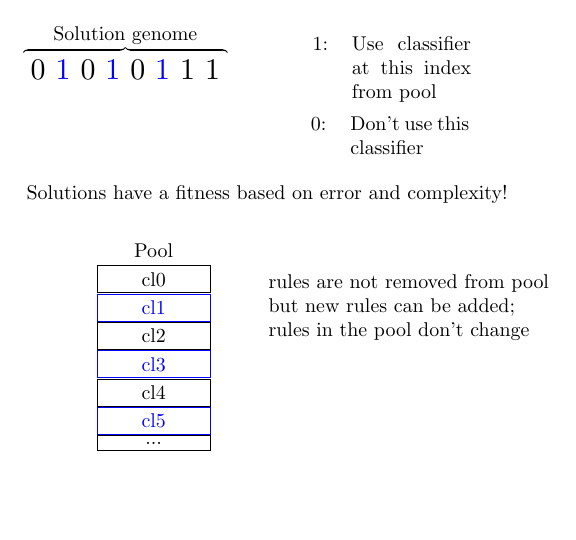
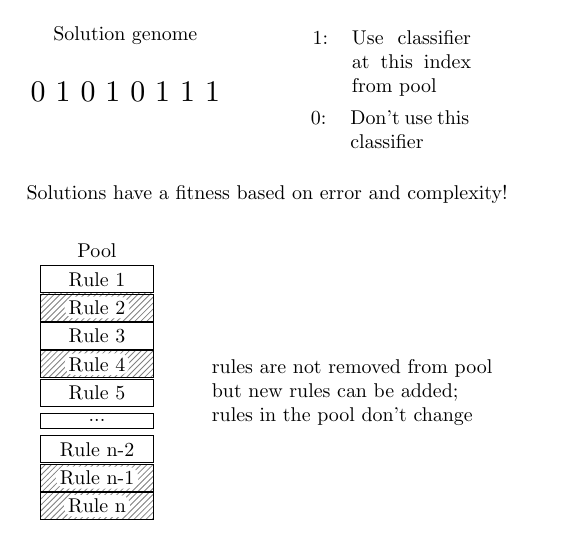
Before and after one commit to heidmic/suprb, a LaTeX figure (docs/solution.tex): the whole page, the shorter picture padded with empty space. Compiled offline with pdfLaTeX.

Commit message:
#73 Update graphics in docs

```diff
--- a/docs/solution.tex
+++ b/docs/solution.tex
@@ -8,6 +8,7 @@
 \usetikzlibrary{calc}
 \usetikzlibrary{shapes}
 \usetikzlibrary{trees}
+\usetikzlibrary{patterns}
 \tikzset{>=stealth'}
 
 % for pic 3
@@ -22,29 +23,41 @@
 %pic 3
 \begin{tikzpicture}[every node/.style={draw=none,minimum width=2cm,align=center}]
 
-\draw node at (0,0.6) (sg) {Solution genome};
-\draw node[scale=1.5] at (0,0) (bin) {0 \blue 1 \black 0  \blue 1 \black 0 \blue 1 \black 1 1};
+\draw node[] (sg) {Solution genome};
+\draw node[scale=1.5] at (0,-1) (bin) {0 1 0  1 0 1 1 1};
 %\draw node at (-1.3,-0.8) (p) {current pool\\ length};
-\draw [decorate,thick,decoration = {calligraphic brace}] (-1.8,0.3) --  (1.8,0.3);
+%\draw [decorate,thick,decoration = {calligraphic brace}] (-1.8,0.3) --  (1.8,0.3);
 %\draw [decorate,thick,decoration = {calligraphic brace}] (0.5,-0.3) --  (-3,-0.3);
 
-\draw node[right of=bin,xshift=3.7cm,align=left] (one) {\begin{tabular}{cp{2.1cm}}
+\draw node[right of=sg,xshift=3.7cm,yshift=-.5cm,align=left] (one) {\begin{tabular}{cp{2.1cm}}
 1: & Use classifier at this index from pool \\
 \end{tabular}};
 \draw node[below of=one,xshift=-0.03cm,yshift=-0.2cm,align=left] (zero) {\begin{tabular}{cp{2.1cm}}0: & Don't use this classifier\end{tabular}};
 
-\draw node[below of=bin,xshift=2.5cm,yshift=-1.2cm,align=left] (s) {Solutions have a fitness based on error and complexity!};
+\draw node[below of=bin,xshift=2.5cm,yshift=-.8cm,align=left] (s) {Solutions have a fitness based on error and complexity!};
 
-\draw node[below of=s,xshift=-2cm] (pool) {Pool};
-\draw node[draw=black,rectangle,below of=pool,minimum width=2cm,yshift=0.5cm] (cla) {cl0};
-\draw node[draw=blue,rectangle,minimum width=2cm,below of=cla,yshift=0.5cm] (clb) {\blue cl1};
-\draw node[draw=black,rectangle,minimum width=2cm,below of=clb,yshift=0.5cm] (clc) {cl2};
-\draw node[draw=blue,rectangle,minimum width=2cm,below of=clc,yshift=0.5cm] (cld) {\blue cl3};
-\draw node[draw=black,rectangle,minimum width=2cm,below of=cld,yshift=0.5cm] (cle) {cl4};
-\draw node[draw=blue,rectangle,minimum width=2cm,below of=cle,yshift=0.5cm] (clf) {\blue cl5};
-\draw node[draw=black,rectangle,minimum width=2cm,below of=clf,yshift=0.61cm] (clx) {...};
+%\begin{tikzpicture}[every node/.style={draw=none,rectangle,minimum width=1.7cm,minimum height= 0.5cm,align=center}]
 
-\draw node[right of=pool,xshift=3.5cm,yshift=-1cm,align=left] (rules) {rules are not removed from pool\\ but new rules can be added;\\ rules in the pool don't change};
+\draw node[below of=s,xshift=-3cm] (pool) {Pool};
+%\draw node[draw=black,below of=pool,yshift=0.5cm] (cla) {Rule 1};
+\draw node[draw=black,yshift=0.5cm,below of=pool] (cla) {Rule 1};
+\draw node[draw=black,pattern=north east lines,pattern color=black!50,below of=cla,yshift=0.5cm] (clb) {Rule 2};
+\draw node[draw=black,below of=clb,yshift=0.5cm] (clc) {Rule 3};
+\draw node[draw=black,pattern=north east lines,pattern color=black!50,below of=clc,yshift=0.5cm] (cld) {Rule 4};
+\draw node[draw=black,below of=cld,yshift=0.5cm] (cle) {Rule 5};
+\draw node[draw=black,below of=cle,yshift=0.5cm] (clf) {...};
+\draw node[draw=black,below of=clf,yshift=0.5cm] (clw) {Rule n-2};
+\draw node[draw=black,pattern=north east lines,pattern color=black!50,below of=clw,yshift=0.5cm] (clx) {Rule n-1};
+%\draw node[draw=black,below of=clx,yshift=0.5cm] (cly) {Rule n};
+\draw node[draw=black,pattern=north east lines,pattern color=black!50,below of=clx,yshift=0.5cm] (cly) {Rule n};
+
+\draw node[fill=white,rounded corners=5pt,below of=cla,minimum width=0.5cm,minimum height= 0.2cm,yshift=0.5cm,inner xsep=2pt, inner ysep=2pt] (clb2) {Rule 2};
+\draw node[fill=white,rounded corners=5pt,below of=clc,minimum width=0.5cm,minimum height= 0.2cm,yshift=0.5cm,inner xsep=2pt, inner ysep=2pt] (cld2) {Rule 4};
+\draw node[fill=white,rounded corners=5pt,below of=clw,minimum width=0.5cm,minimum height= 0.2cm,yshift=0.5cm,inner xsep=2pt, inner ysep=2pt] (clx2) {Rule n-1};
+\draw node[fill=white,rounded corners=5pt,below of=clx,minimum width=0.5cm,minimum height= 0.2cm,yshift=0.5cm,inner xsep=2pt, inner ysep=2pt] (clx3) {Rule n};
+
+
+\draw node[right of=clf,xshift=3.5cm,yshift=.5cm,align=left] (rules) {rules are not removed from pool\\ but new rules can be added;\\ rules in the pool don't change};
 
 \end{tikzpicture}
 
```
Also changed, not shown: docs/suprb2.tex (+7 -4 lines), docs/solution.png, docs/suprb2.png.
